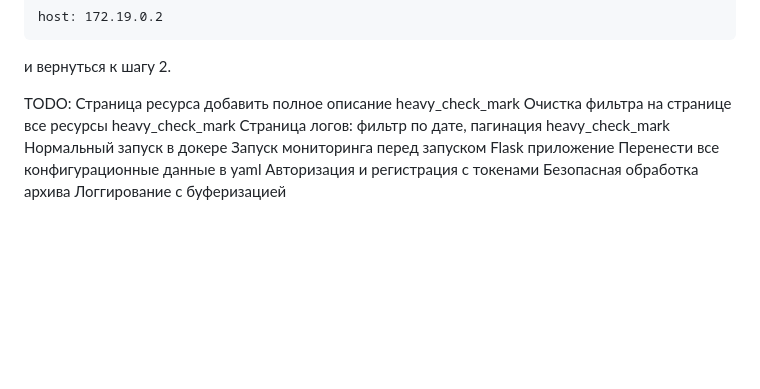
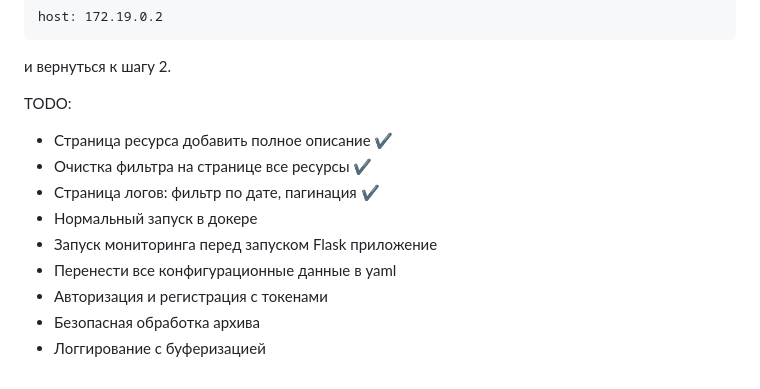
Before and after one commit to Kaydalova/resource_monitoring, a Markdown page: README.md, the part around the change. Drawn GitHub-style; blank space fills up the shorter version.

```diff
--- a/README.md
+++ b/README.md
@@ -184,12 +184,12 @@ host: 172.19.0.2
 и вернуться к шагу 2.
 
 TODO:
-Страница ресурса добавить полное описание heavy_check_mark
-Очистка фильтра на странице все ресурсы heavy_check_mark
-Страница логов: фильтр по дате, пагинация heavy_check_mark
-Нормальный запуск в докере
-Запуск мониторинга перед запуском Flask приложение
-Перенести все конфигурационные данные в yaml
-Авторизация и регистрация с токенами
-Безопасная обработка архива
-Логгирование с буферизацией
+- Страница ресурса добавить полное описание ✔️
+- Очистка фильтра на странице все ресурсы ✔️
+- Страница логов: фильтр по дате, пагинация ✔️
+- Нормальный запуск в докере
+- Запуск мониторинга перед запуском Flask приложение
+- Перенести все конфигурационные данные в yaml
+- Авторизация и регистрация с токенами
+- Безопасная обработка архива
+- Логгирование с буферизацией
```
